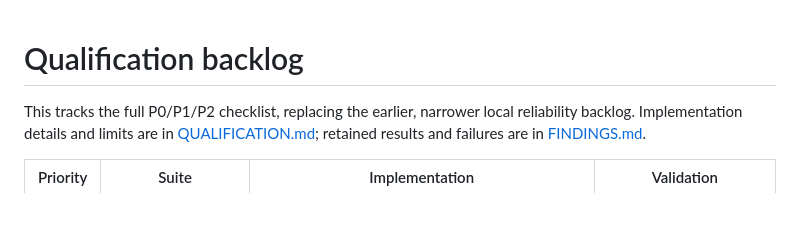
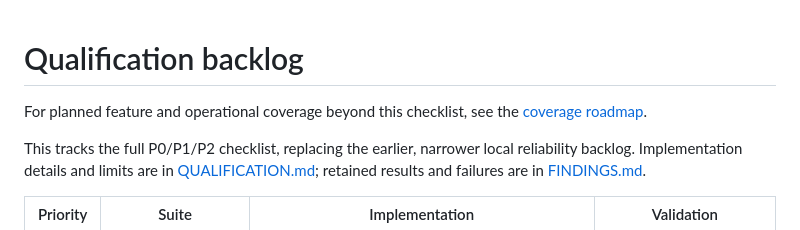
Before and after one commit to ewhauser/celld-tck, a Markdown page: docs/BACKLOG.md, the part around the change. Drawn GitHub-style; blank space fills up the shorter version.

```diff
--- a/docs/BACKLOG.md
+++ b/docs/BACKLOG.md
@@ -1,4 +1,6 @@
 # Qualification backlog
+
+For planned feature and operational coverage beyond this checklist, see the [coverage roadmap](ROADMAP.md).
 
 This tracks the full P0/P1/P2 checklist, replacing the earlier, narrower local reliability backlog. Implementation details and limits are in [QUALIFICATION.md](QUALIFICATION.md); retained results and failures are in [FINDINGS.md](FINDINGS.md).
 
```
Also changed, not shown: README.md (+2 -1 lines), docs/ROADMAP.md (added, +136 -0 lines).
